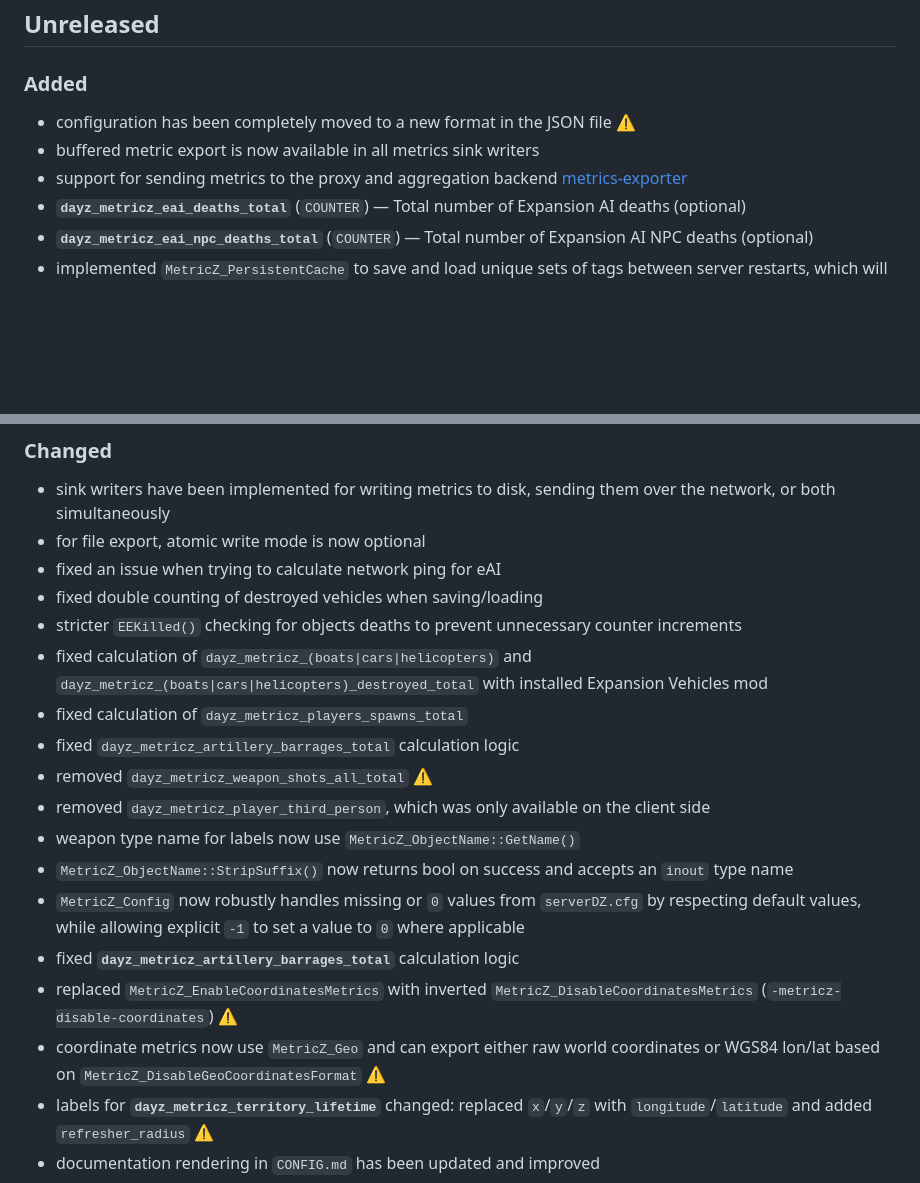
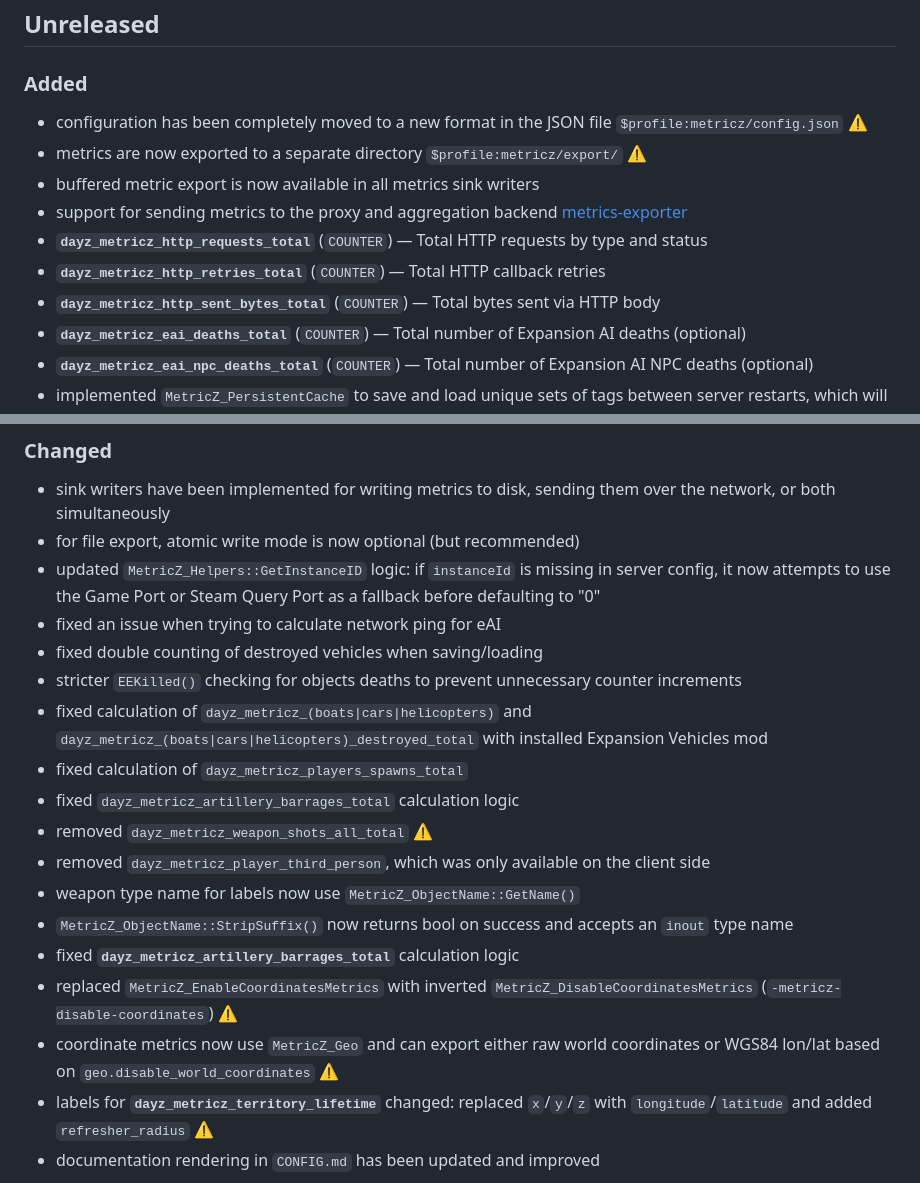
Before and after one commit to WoozyMasta/metricz, a Markdown page: CHANGELOG.md, 2 parts joined by grey strips. Rendered like a GitHub page; blank space fills up the shorter version.

Commit message:
docs: update changes

```diff
--- a/CHANGELOG.md
+++ b/CHANGELOG.md
@@ -19,10 +19,18 @@ Here is the updated changelog including the new changes.
 
 ### Added
 
-* configuration has been completely moved to a new format in the JSON file ⚠️
+* configuration has been completely moved to a new format in the JSON file
+  `$profile:metricz/config.json` ⚠️
+* metrics are now exported to a separate directory `$profile:metricz/export/` ⚠️
 * buffered metric export is now available in all metrics sink writers
 * support for sending metrics to the proxy and aggregation backend
   [metrics-exporter](https://github.com/woozymasta/metricz-exporter)
+* **`dayz_metricz_http_requests_total`** (`COUNTER`) —
+  Total HTTP requests by type and status
+* **`dayz_metricz_http_retries_total`** (`COUNTER`) —
+  Total HTTP callback retries
+* **`dayz_metricz_http_sent_bytes_total`** (`COUNTER`) —
+  Total bytes sent via HTTP body
 * **`dayz_metricz_eai_deaths_total`** (`COUNTER`) —
   Total number of Expansion AI deaths (optional)
 * **`dayz_metricz_eai_npc_deaths_total`** (`COUNTER`) —
@@ -59,7 +67,10 @@ Here is the updated changelog including the new changes.
 
 * sink writers have been implemented for writing metrics to disk,
   sending them over the network, or both simultaneously
-* for file export, atomic write mode is now optional
+* for file export, atomic write mode is now optional (but recommended)
+* updated `MetricZ_Helpers::GetInstanceID` logic: if `instanceId` is missing
+  in server config, it now attempts to use the Game Port or Steam Query Port
+  as a fallback before defaulting to "0"
 * fixed an issue when trying to calculate network ping for eAI
 * fixed double counting of destroyed vehicles when saving/loading
 * stricter `EEKilled()` checking for objects deaths
@@ -75,15 +86,12 @@ Here is the updated changelog including the new changes.
 * weapon type name for labels now use `MetricZ_ObjectName::GetName()`
 * `MetricZ_ObjectName::StripSuffix()` now returns bool on success and
   accepts an `inout` type name
-* `MetricZ_Config` now robustly handles missing or `0` values from
-  `serverDZ.cfg` by respecting default values, while allowing explicit `-1`
-  to set a value to `0` where applicable
 * fixed **`dayz_metricz_artillery_barrages_total`** calculation logic
 * replaced `MetricZ_EnableCoordinatesMetrics` with inverted
   `MetricZ_DisableCoordinatesMetrics` (`-metricz-disable-coordinates`) ⚠️
 * coordinate metrics now use `MetricZ_Geo` and can export either raw world
   coordinates or WGS84 lon/lat based on
-  `MetricZ_DisableGeoCoordinatesFormat` ⚠️
+  `geo.disable_world_coordinates` ⚠️
 * labels for **`dayz_metricz_territory_lifetime`** changed: replaced
   `x`/`y`/`z` with `longitude`/`latitude` and added `refresher_radius` ⚠️
 * documentation rendering in `CONFIG.md` has been updated and improved
```
